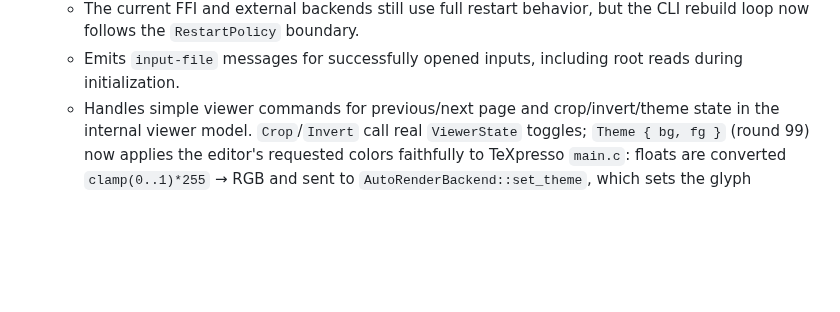
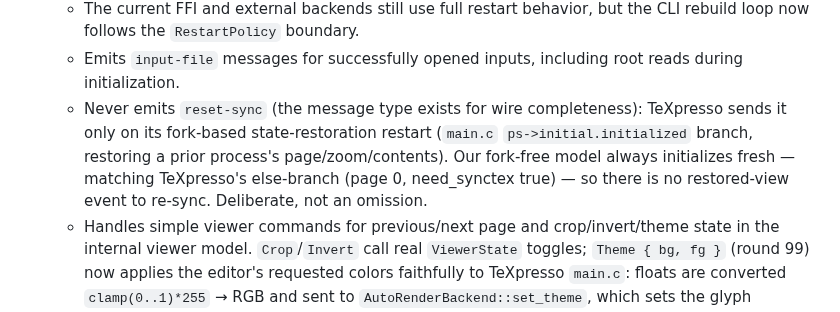
Before and after one commit to EliorFoy/oxipresso, a Markdown page: AGENTS.md, the part around the change. Rendered like a GitHub page; blank space fills up the shorter version.

Commit message:
AGENTS.md: document that we never emit reset-sync (TeXpresso sends it only on its fork-based state-restoration restart; our fork-free model always starts fresh = its else-branch). Deliberate alignment, not omission. No code change

```diff
--- a/AGENTS.md
+++ b/AGENTS.md
@@ -233,6 +233,7 @@ Implemented crates:
   - Performs first-stage live rebuilds: editor changes and `rescan` compute/apply a restart policy, then restart or full initialize the selected engine when not paused.
   - The current FFI and external backends still use full restart behavior, but the CLI rebuild loop now follows the `RestartPolicy` boundary.
   - Emits `input-file` messages for successfully opened inputs, including root reads during initialization.
+  - Never emits `reset-sync` (the message type exists for wire completeness): TeXpresso sends it only on its fork-based state-restoration restart (`main.c` `ps->initial.initialized` branch, restoring a prior process's page/zoom/contents). Our fork-free model always initializes fresh — matching TeXpresso's else-branch (page 0, need_synctex true) — so there is no restored-view event to re-sync. Deliberate, not an omission.
   - Handles simple viewer commands for previous/next page and crop/invert/theme state in the internal viewer model. `Crop`/`Invert` call real `ViewerState` toggles; `Theme { bg, fg }` (round 99) now applies the editor's requested colors faithfully to TeXpresso `main.c`: floats are converted `clamp(0..1)*255` → RGB and sent to `AutoRenderBackend::set_theme`, which sets the glyph renderer's page background (canvas fill) and default ink (rules + uncolored glyphs), clearing the page cache so rendered pages repaint. (The GUI checkbox on `ViewerState::themed` remains a separate manual toggle.) Tested by `theme_command_sets_themed_and_applies_colors` (CLI) and `theme_colors_paint_background_and_ink` (freetype render).
   - Handles `synctex-forward` by using the latest parsed SyncTeX document to update internal viewer page state and store hit coordinates.
   - `synctex-forward` integration is tested with editor path variants matching Windows-style absolute SyncTeX input paths.
```
